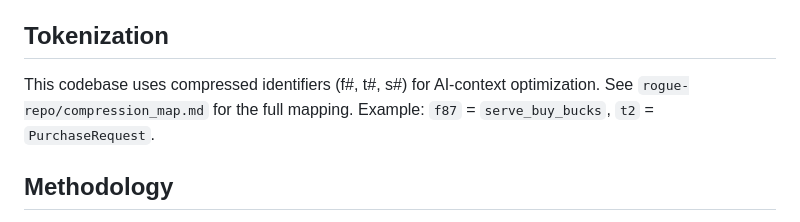
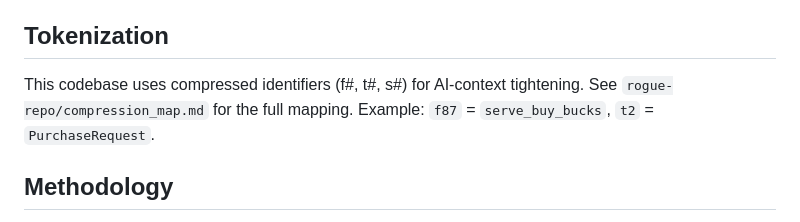
Before and after one commit to cochranblock/rogue-repo, a Markdown page: README.md, the part around the change. Rendered like a GitHub page.

```diff
--- a/README.md
+++ b/README.md
@@ -144,7 +144,7 @@ Exit 0 = pass, 1 = fail. TRIPLE SIMS gate (3x sequential `cargo test` for determ
 
 ## Tokenization
 
-This codebase uses compressed identifiers (f#, t#, s#) for AI-context optimization. See `rogue-repo/compression_map.md` for the full mapping. Example: `f87` = `serve_buy_bucks`, `t2` = `PurchaseRequest`.
+This codebase uses compressed identifiers (f#, t#, s#) for AI-context tightening. See `rogue-repo/compression_map.md` for the full mapping. Example: `f87` = `serve_buy_bucks`, `t2` = `PurchaseRequest`.
 
 ## Methodology
 
```
Also changed, not shown: TIMELINE_OF_INVENTION.md (+9 -2 lines), rogue-repo/compression_map.md (+1 -1 lines).
